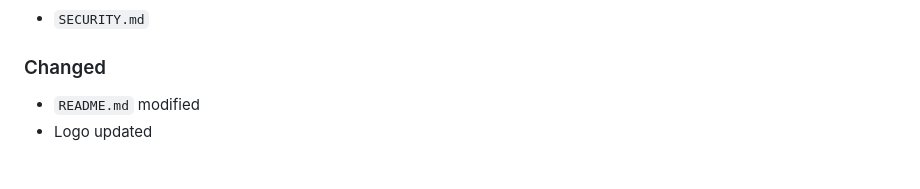
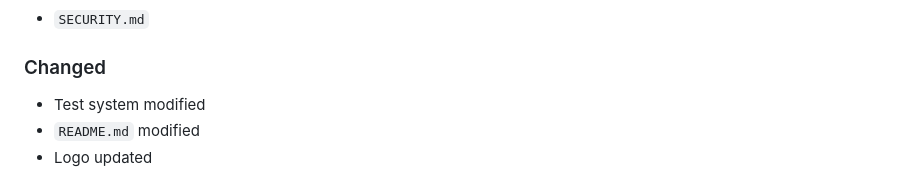
Before and after one commit to ECSIM/opem, a Markdown page: CHANGELOG.md, the part around the change. Drawn GitHub-style.

Commit message:
doc : CHANGELOG.md updated

```diff
--- a/CHANGELOG.md
+++ b/CHANGELOG.md
@@ -8,6 +8,7 @@ and this project adheres to [Semantic Versioning](http://semver.org/spec/v2.0.0.
 ### Added
 - `SECURITY.md`
 ### Changed
+- Test system modified
 - `README.md` modified
 - Logo updated
 ## [1.4] - 2024-03-16
```
